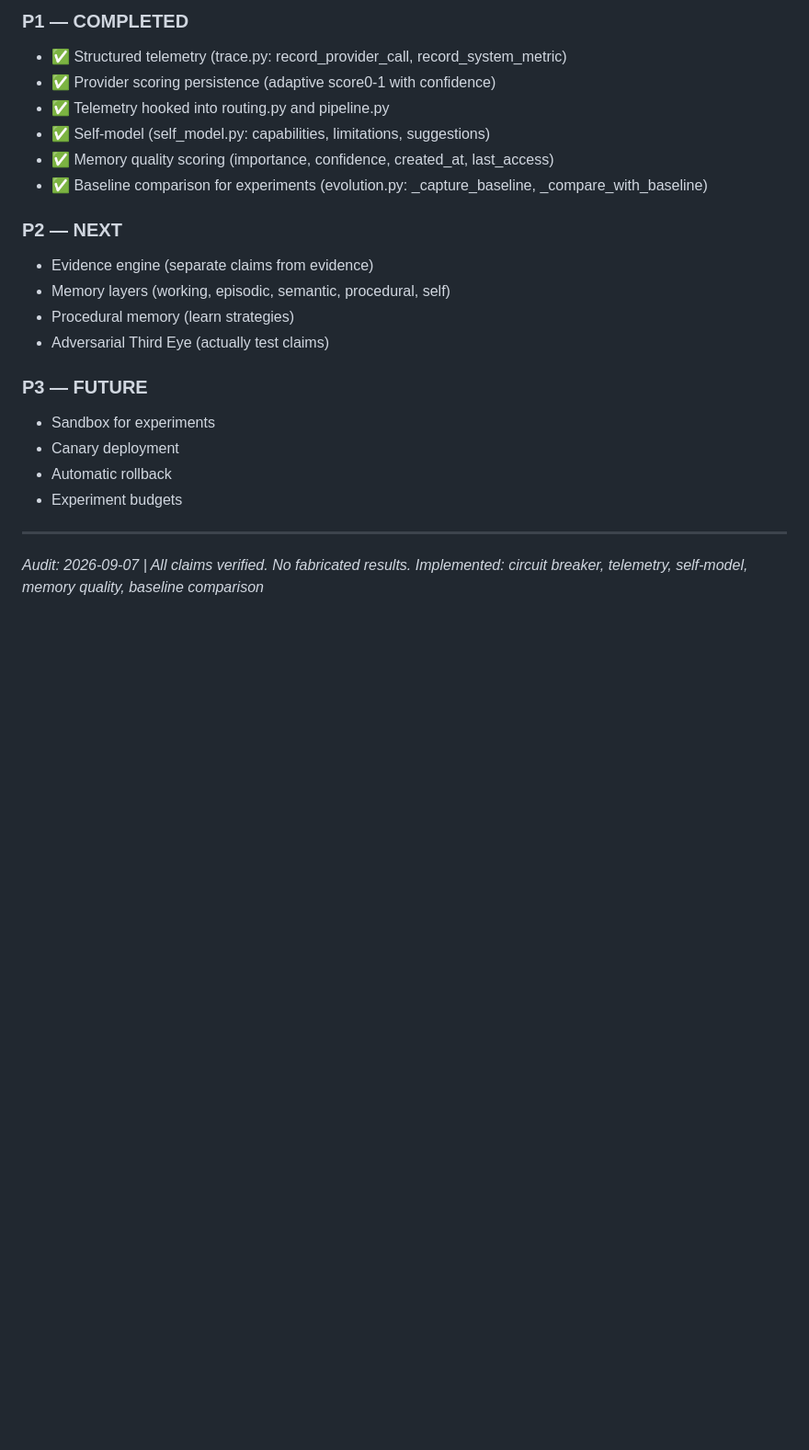
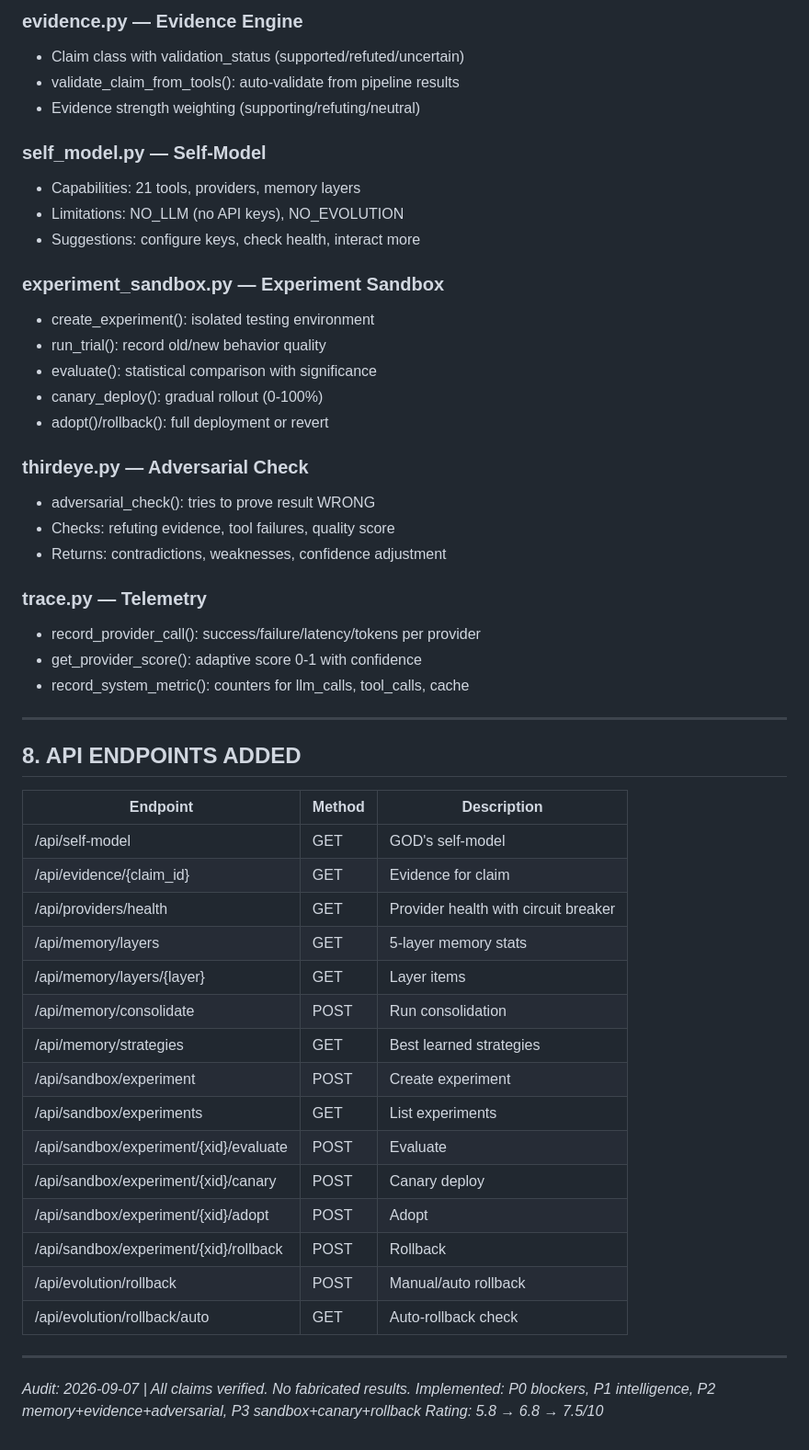
Before and after one commit to rpolicarpo100/GOD, a Markdown page: docs/MASTER_AUDIT_2026-09-07.md, the part around one of its changes. Shown at 92% size. GitHub-like rendering; blank space fills up the shorter version.

```diff
--- a/docs/MASTER_AUDIT_2026-09-07.md
+++ b/docs/MASTER_AUDIT_2026-09-07.md
@@ -124,25 +131,55 @@ NVIDIA API key is remote API, not local GPU.
 
-### P1 — COMPLETED
-- ✅ Structured telemetry (trace.py: record_provider_call, record_system_metric)
-- ✅ Provider scoring persistence (adaptive score0-1 with confidence)
-- ✅ Telemetry hooked into routing.py and pipeline.py
-- ✅ Self-model (self_model.py: capabilities, limitations, suggestions)
-- ✅ Memory quality scoring (importance, confidence, created_at, last_access)
-- ✅ Baseline comparison for experiments (evolution.py: _capture_baseline, _compare_with_baseline)
+### evidence.py — Evidence Engine
+- Claim class with validation_status (supported/refuted/uncertain)
+- validate_claim_from_tools(): auto-validate from pipeline results
+- Evidence strength weighting (supporting/refuting/neutral)
 
-### P2 — NEXT
-- Evidence engine (separate claims from evidence)
-- Memory layers (working, episodic, semantic, procedural, self)
-- Procedural memory (learn strategies)
-- Adversarial Third Eye (actually test claims)
+### self_model.py — Self-Model
+- Capabilities: 21 tools, providers, memory layers
+- Limitations: NO_LLM (no API keys), NO_EVOLUTION
+- Suggestions: configure keys, check health, interact more
 
-### P3 — FUTURE
-- Sandbox for experiments
-- Canary deployment
-- Automatic rollback
-- Experiment budgets
+### experiment_sandbox.py — Experiment Sandbox
+- create_experiment(): isolated testing environment
+- run_trial(): record old/new behavior quality
+- evaluate(): statistical comparison with significance
+- canary_deploy(): gradual rollout (0-100%)
+- adopt()/rollback(): full deployment or revert
+
+### thirdeye.py — Adversarial Check
+- adversarial_check(): tries to prove result WRONG
+- Checks: refuting evidence, tool failures, quality score
+- Returns: contradictions, weaknesses, confidence adjustment
+
+### trace.py — Telemetry
+- record_provider_call(): success/failure/latency/tokens per provider
+- get_provider_score(): adaptive score 0-1 with confidence
+- record_system_metric(): counters for llm_calls, tool_calls, cache
+
+---
+
+## 8. API ENDPOINTS ADDED
+
+| Endpoint | Method | Description |
+|----------|--------|-------------|
+| /api/self-model | GET | GOD's self-model |
+| /api/evidence/{claim_id} | GET | Evidence for claim |
+| /api/providers/health | GET | Provider health with circuit breaker |
+| /api/memory/layers | GET | 5-layer memory stats |
+| /api/memory/layers/{layer} | GET | Layer items |
+| /api/memory/consolidate | POST | Run consolidation |
+| /api/memory/strategies | GET | Best learned strategies |
+| /api/sandbox/experiment | POST | Create experiment |
+| /api/sandbox/experiments | GET | List experiments |
+| /api/sandbox/experiment/{xid}/evaluate | POST | Evaluate |
+| /api/sandbox/experiment/{xid}/canary | POST | Canary deploy |
+| /api/sandbox/experiment/{xid}/adopt | POST | Adopt |
+| /api/sandbox/experiment/{xid}/rollback | POST | Rollback |
+| /api/evolution/rollback | POST | Manual/auto rollback |
+| /api/evolution/rollback/auto | GET | Auto-rollback check |
 
 ---
 
 *Audit: 2026-09-07 | All claims verified. No fabricated results.*
-*Implemented: circuit breaker, telemetry, self-model, memory quality, baseline comparison*
+*Implemented: P0 blockers, P1 intelligence, P2 memory+evidence+adversarial, P3 sandbox+canary+rollback*
+*Rating: 5.8 → 6.8 → 7.5/10*
```
Also changed, not shown: other parts of docs/MASTER_AUDIT_2026-09-07.md (+78 -71 lines).
